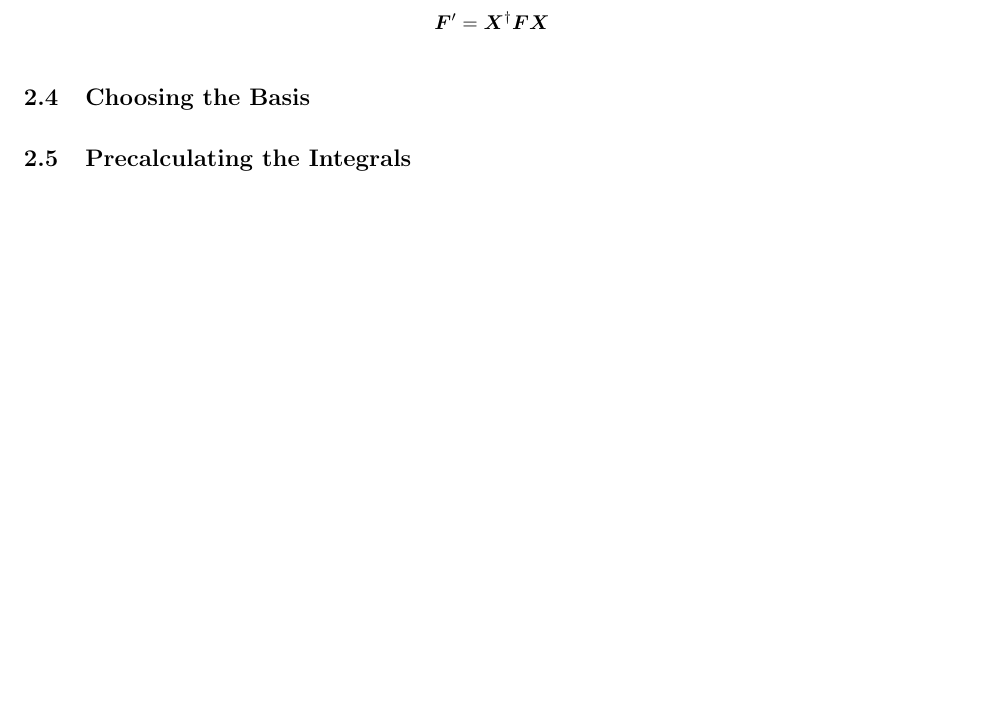
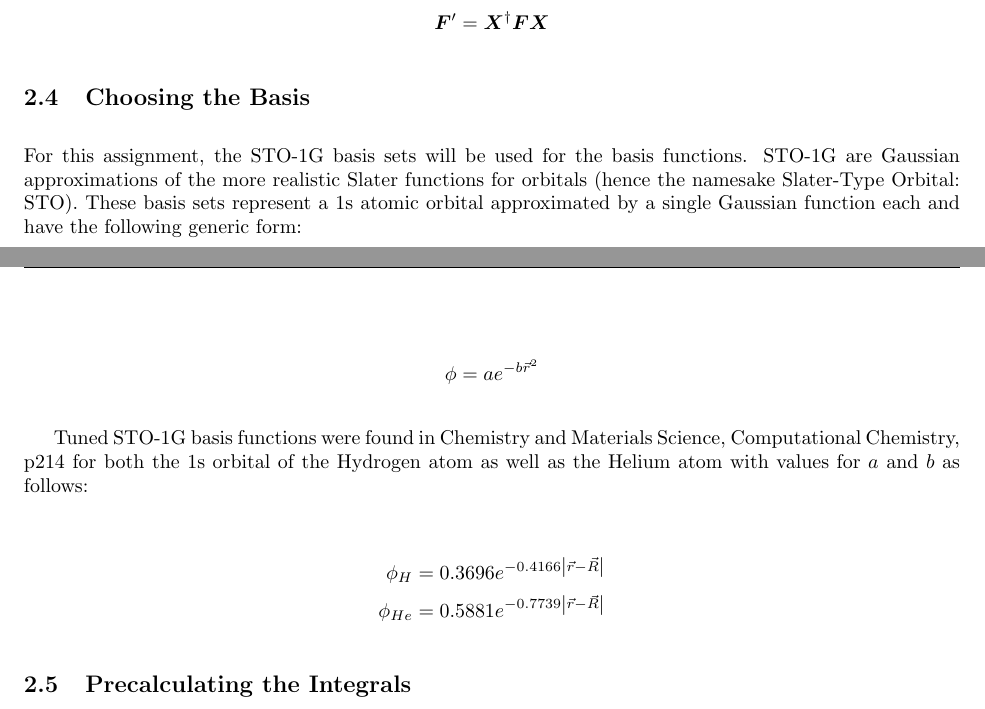
Before and after one commit to umamibeef/UBC-ELEC-542-Coursework, a LaTeX problem sheet (assignment-3/assignment3.tex): part of page 6 of 11 before the commit and two parts of pages 6 and 7 of 12 after it, the two joined at a grey line, cut so that both start at the same text, the shorter picture padded with empty space. Compiled offline with pdfLaTeX.

Commit message:
Saving work

```diff
--- a/assignment-3/assignment3.tex
+++ b/assignment-3/assignment3.tex
@@ -36,7 +36,6 @@
 \usepackage[makeroom]{cancel} % for crossing out terms
 \usepackage{graphicx} % for \scalebox
   \newcommand\scalemath[2]{\scalebox{#1}{\mbox{\ensuremath{\displaystyle #2}}}}
-\usepackage{textgreek} % enable greek characters in text mode
 
 \setcounter{MaxMatrixCols}{32} % increase the maximum number of matrix columns
 
@@ -254,7 +253,22 @@ Similarly, the modified Fock matrix $\bm{F}'$ can be obtained as follows:
 
 \subsection{Choosing the Basis}
 
-% For this assignment, the STO-2G and STO-3G basis sets will be used which use two and three linear combinations of gaussian functions respectively to approximate atomic orbitals.
+For this assignment, the STO-1G basis sets will be used for the basis functions. STO-1G are Gaussian approximations of the more realistic Slater functions for orbitals (hence the namesake Slater-Type Orbital: STO). These basis sets represent a 1s atomic orbital approximated by a single Gaussian function each and have the following generic form:
+
+\begin{align*}
+\phi &= ae^{-b\vec{r}^2}
+\end{align*}
+
+Tuned STO-1G basis functions were found in Chemistry and Materials Science, Computational Chemistry, p214 for both the 1s orbital of the Hydrogen atom as well as the Helium atom with values for $a$ and $b$ as follows:
+
+\begin{align*}
+\phi_{H} &= 0.3696e^{-0.4166\left|\vec{r} - \vec{R}\right|} \\
+\phi_{He} &= 0.5881e^{-0.7739\left|\vec{r} - \vec{R}\right|}
+\end{align*}
+
+%TODO, add proper citation.
+
+% For this assignment, STO-1G basis set will be used, and with time permitting the STO-2G will be explored.
 
 \subsection{Precalculating the Integrals}
 
```
Also changed, not shown: assignment-3/assignment3.tex (3 more changed lines).
